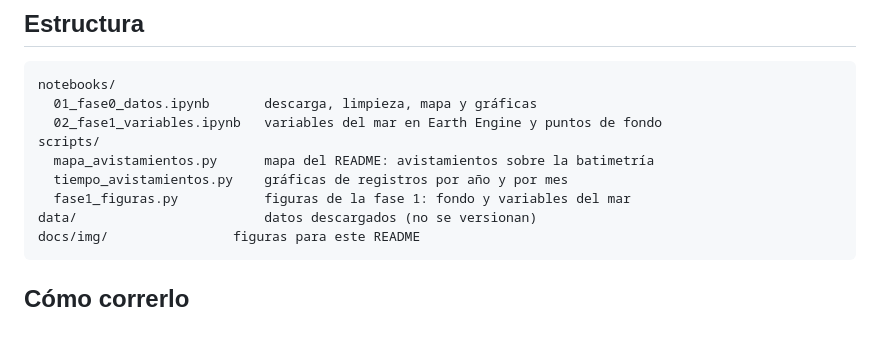
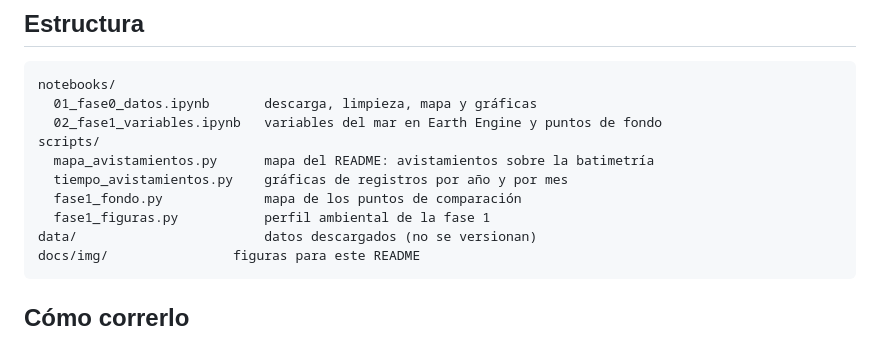
Before and after one commit to Kzamudioq/humpback-habitat-colombia, a Markdown page: README.md, the part around one of its changes. Rendered like a GitHub page.

````diff
--- a/README.md
+++ b/README.md
@@ -106,7 +108,8 @@ notebooks/
 scripts/
   mapa_avistamientos.py      mapa del README: avistamientos sobre la batimetría
   tiempo_avistamientos.py    gráficas de registros por año y por mes
-  fase1_figuras.py           figuras de la fase 1: fondo y variables del mar
+  fase1_fondo.py             mapa de los puntos de comparación
+  fase1_figuras.py           perfil ambiental de la fase 1
 data/                        datos descargados (no se versionan)
 docs/img/                figuras para este README
 ```
````
Also changed, not shown: other parts of README.md (+8 -6 lines), docs/img/fase1_fondo.png, docs/img/fase1_variables.png, 2 other files.
